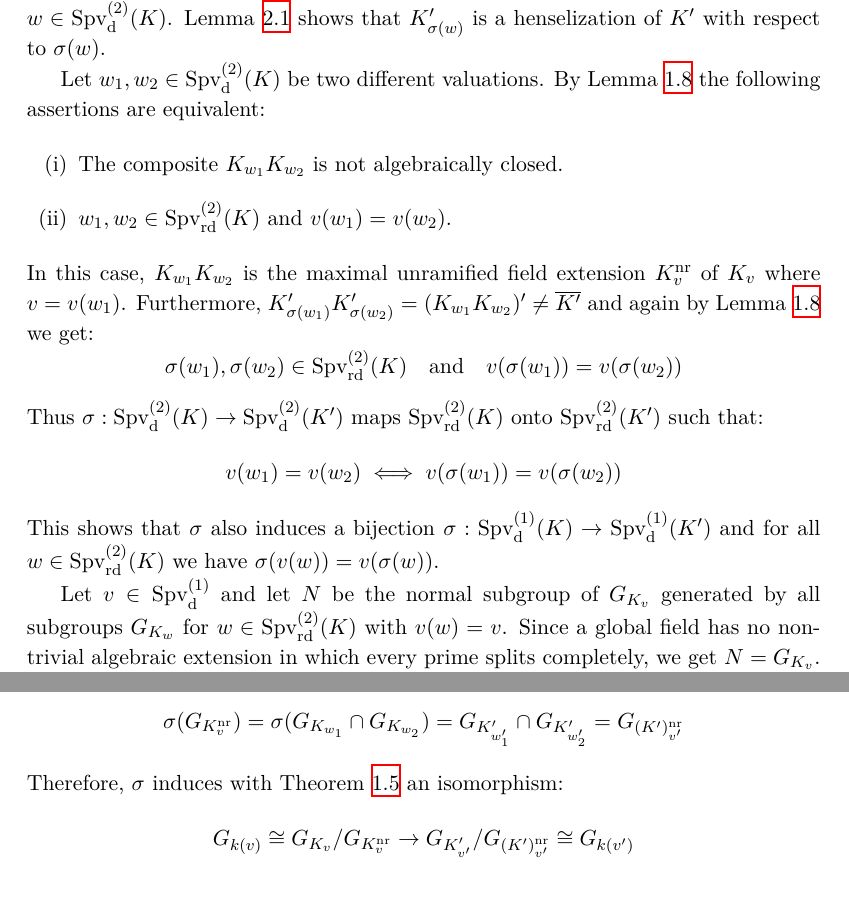
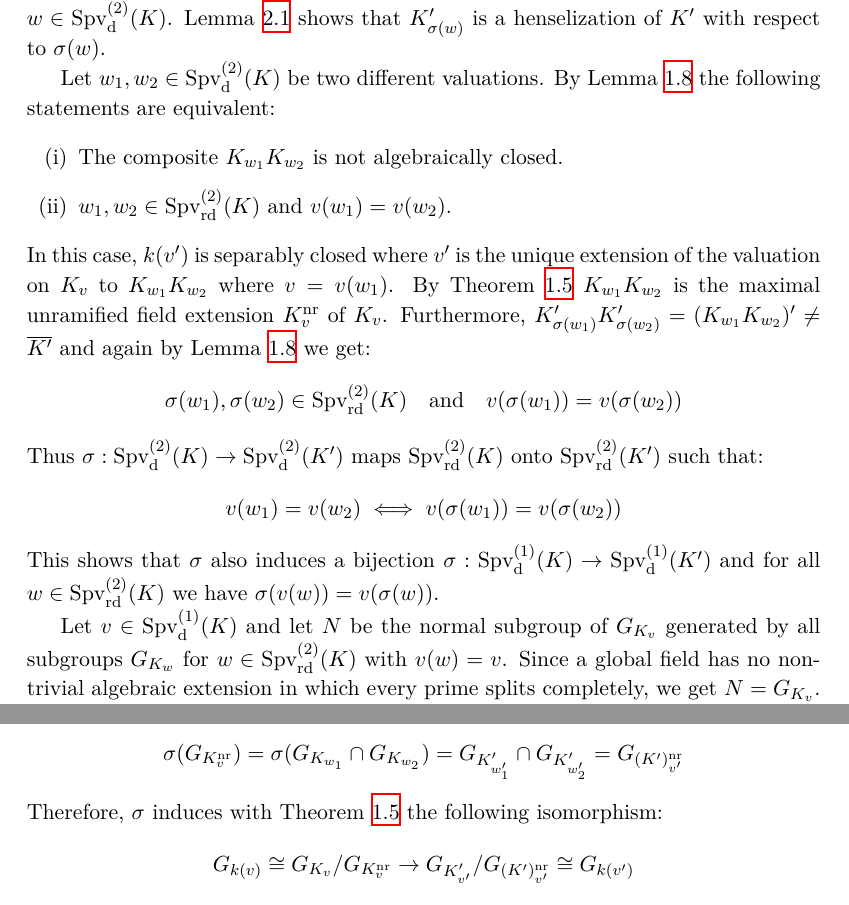
Before and after one commit to yishn/Uni, a LaTeX thesis (Master Thesis/thesis.tex, which reads Master Thesis/synopsis.tex): two parts of page 17 of 30, joined at a grey line, cut so that both start at the same text. Compiled offline with XeLaTeX.

Commit message:
Add some info to 3.2

```diff
--- a/Master Thesis/synopsis.tex
+++ b/Master Thesis/synopsis.tex
@@ -293,19 +293,19 @@ which is induced by a unique isomorphism $\varphi_v^\text{s}:k(v')^\text{s}\to k
 \begin{proof}
 Lemma \ref{3.1} shows that $\sigma$ induces a bijection $\sigma: \operatorname{Spv}_\text{d}^{(2)}(K)\to \operatorname{Spv}_\text{d}^{(2)}(K')$. For all $v\in\operatorname{Spv}(K)$ we choose a fixed henselization $K_v\subset\overline{K}$, such that if $v,w\in\operatorname{Spv}(K)$ and $w$ is a specialization of $v$ we have $K_v\subset K_w$. This means that if $v$ is nontrivial, we get $w\in\operatorname{Spv}_\text{rd}^{(2)}(K)$ and $v=v(w)\in\operatorname{Spv}_\text{d}^{(1)}(K)$. We set $K'_{\sigma(w)} = (K_w)'$ for $w\in\operatorname{Spv}_\text{d}^{(2)}(K)$. Lemma \ref{3.1} shows that $K'_{\sigma(w)}$ is a henselization of $K'$ with respect to $\sigma(w)$.
 
-Let $w_1,w_2 \in\operatorname{Spv}_\text{d}^{(2)}(K)$ be two different valuations. By Lemma \ref{2.2} the following assertions are equivalent:
+Let $w_1,w_2 \in\operatorname{Spv}_\text{d}^{(2)}(K)$ be two different valuations. By Lemma \ref{2.2} the following statements are equivalent:
 \begin{enumerate}[(i)]
 \item The composite $K_{w_1}K_{w_2}$ is not algebraically closed.
 \item $w_1,w_2\in\operatorname{Spv}_\text{rd}^{(2)}(K)$ and $v(w_1) = v(w_2)$.
 \end{enumerate}
-In this case, $K_{w_1}K_{w_2}$ is the maximal unramified field extension $K_v^\text{nr}$ of $K_v$ where $v=v(w_1)$. Furthermore, $K'_{\sigma(w_1)}K'_{\sigma(w_2)} = (K_{w_1}K_{w_2})' \neq \overline{K'}$ and again by Lemma \ref{2.2} we get: \[\sigma(w_1),\sigma(w_2)\in\operatorname{Spv}_\text{rd}^{(2)}(K)\quad \text{and} \quad v(\sigma(w_1)) = v(\sigma(w_2))\]
+In this case, $k(v')$ is separably closed where $v'$ is the unique extension of the valuation on $K_v$ to $K_{w_1}K_{w_2}$ where $v=v(w_1)$. By Theorem \ref{theorem-maxunramified} $K_{w_1}K_{w_2}$ is the maximal unramified field extension $K_v^\text{nr}$ of $K_v$. Furthermore, $K'_{\sigma(w_1)}K'_{\sigma(w_2)} = (K_{w_1}K_{w_2})' \neq \overline{K'}$ and again by Lemma \ref{2.2} we get: \[\sigma(w_1),\sigma(w_2)\in\operatorname{Spv}_\text{rd}^{(2)}(K)\quad \text{and} \quad v(\sigma(w_1)) = v(\sigma(w_2))\]
 Thus $\sigma: \operatorname{Spv}_\text{d}^{(2)}(K)\to \operatorname{Spv}_\text{d}^{(2)}(K')$ maps $\operatorname{Spv}_\text{rd}^{(2)}(K)$ onto $\operatorname{Spv}_\text{rd}^{(2)}(K')$ such that:
 \[ v(w_1)=v(w_2) \iff v(\sigma(w_1)) = v(\sigma(w_2)) \]
 This shows that $\sigma$ also induces a bijection $\sigma:\operatorname{Spv}_\text{d}^{(1)}(K)\to\operatorname{Spv}_\text{d}^{(1)}(K')$ and for all $w\in\operatorname{Spv}_\text{rd}^{(2)}(K)$ we have $\sigma(v(w)) = v(\sigma(w))$.
 
-Let $v\in\operatorname{Spv}_\text{d}^{(1)}$ and let $N$ be the normal subgroup of $G_{K_v}$ generated by all subgroups $G_{K_w}$ for $w\in\operatorname{Spv}_\text{rd}^{(2)}(K)$ with $v(w) = v$. Since a global field has no non-trivial algebraic extension in which every prime splits completely, we get $N=G_{K_v}$. This shows that $K'_{v'} = (K_v)'$ is a henselization of $K'$ with respect to $v'=\sigma(v)$. Furthermore, let $w_1,w_2\in\operatorname{Spv}_\text{rd}^{(2)}(K)$ with $w_1\neq w_2$ and $v=v(w_1)=v(w_2)$, then:
+Let $v\in\operatorname{Spv}_\text{d}^{(1)}(K)$ and let $N$ be the normal subgroup of $G_{K_v}$ generated by all subgroups $G_{K_w}$ for $w\in\operatorname{Spv}_\text{rd}^{(2)}(K)$ with $v(w) = v$. Since a global field has no non-trivial algebraic extension in which every prime splits completely, we get $N=G_{K_v}$. This shows that $K'_{v'} = (K_v)'$ is a henselization of $K'$ with respect to $v'=\sigma(v)$. Furthermore, let $w_1,w_2\in\operatorname{Spv}_\text{rd}^{(2)}(K)$ with $w_1\neq w_2$ and $v=v(w_1)=v(w_2)$, then:
 \[ \sigma(G_{K^\text{nr}_v}) = \sigma(G_{K_{w_1}}\cap G_{K_{w_2}}) = G_{K'_{w'_1}}\cap G_{K'_{w'_2}} = G_{(K')^\text{nr}_{v'}} \]
-Therefore, $\sigma$ induces with Theorem \ref{theorem-maxunramified} an isomorphism:
+Therefore, $\sigma$ induces with Theorem \ref{theorem-maxunramified} the following isomorphism:
 \[ G_{k(v)} \cong G_{K_v}/G_{K_v^\text{nr}} \to G_{K'_{v'}}/G_{(K')_{v'}^\text{nr}}\cong G_{k(v')} \]
 The rest follows from the Theorem of Neukirch-Uchida.
 \end{proof}
```
